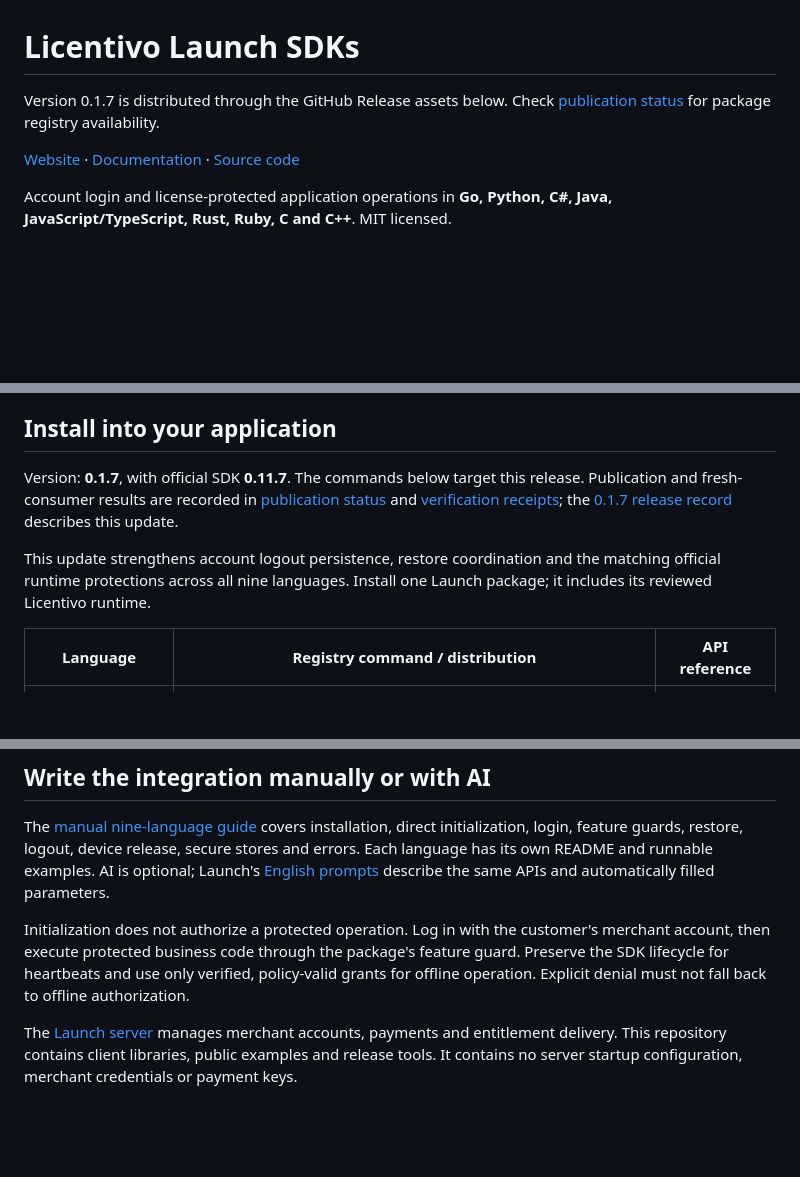
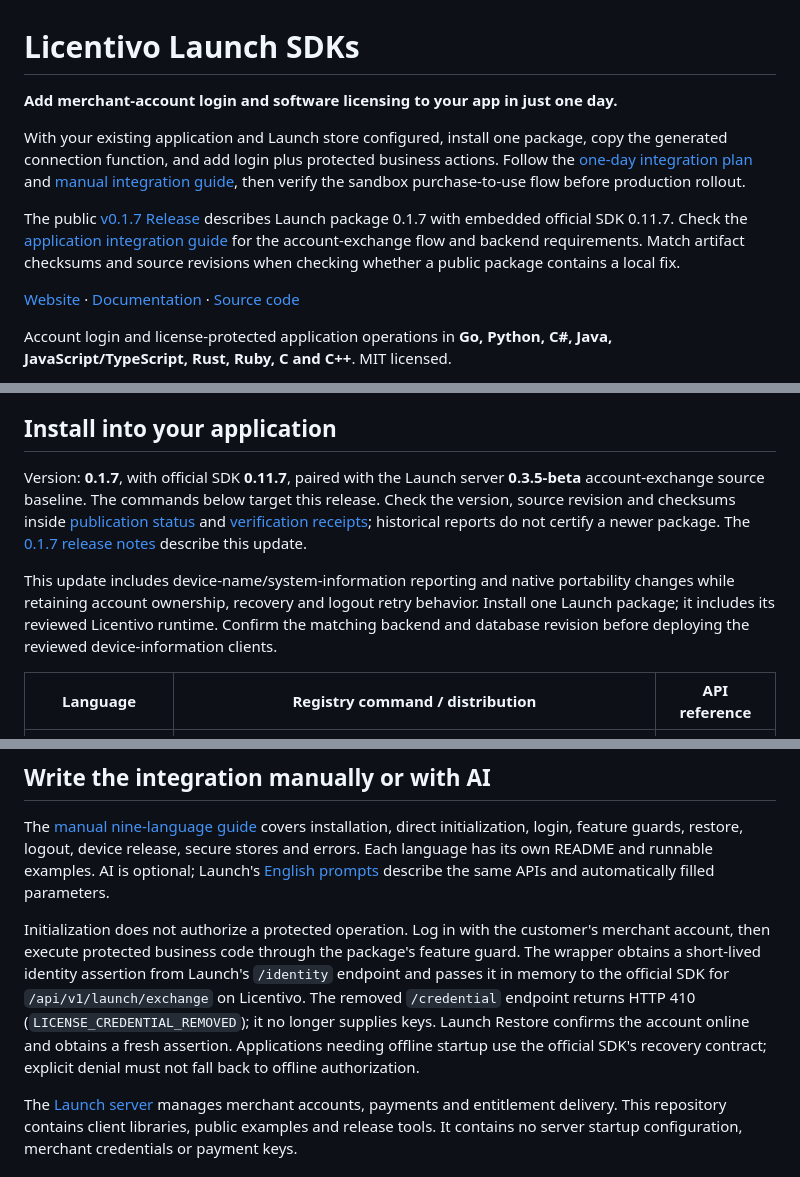
Before and after one commit to spf86/licentivo-launch, a Markdown page: sdk/release/README.md, 3 parts joined by grey strips. Drawn GitHub-style; blank space fills up the shorter version.

```diff
--- a/sdk/release/README.md
+++ b/sdk/release/README.md
@@ -1,6 +1,14 @@
 # Licentivo Launch SDKs
 
-Version 0.1.7 is distributed through the GitHub Release assets below. Check [publication status](docs/publication-0.1.7.json) for package registry availability.
+**Add merchant-account login and software licensing to your app in just one day.**
+
+With your existing application and Launch store configured, install one package,
+copy the generated connection function, and add login plus protected business
+actions. Follow the [one-day integration plan](docs/one-day-integration.md) and
+[manual integration guide](docs/manual-integration.md), then verify the sandbox
+purchase-to-use flow before production rollout.
+
+The public [v0.1.7 Release](https://github.com/spf86/licentivo-launch-sdk/releases/tag/v0.1.7) describes Launch package 0.1.7 with embedded official SDK 0.11.7. Check the [application integration guide](docs/software-sdk-integration.md) for the account-exchange flow and backend requirements. Match artifact checksums and source revisions when checking whether a public package contains a local fix.
 
 [Website](https://www.licentivo.com/en/launch.html) · [Documentation](https://www.licentivo.com/en/launch-docs.html) · [Source code](https://github.com/spf86/licentivo-launch-sdk)
 
@@ -19,9 +27,9 @@ configuration file or manual entry of two internal product IDs is required.
 
 ## Install into your application
 
-Version: **0.1.7**, with official SDK **0.11.7**. The commands below target this release. Publication and fresh-consumer results are recorded in [publication status](docs/registry-status.json) and [verification receipts](docs/registry-verification.json); the [0.1.7 release record](docs/publication-0.1.7.md) describes this update.
+Version: **0.1.7**, with official SDK **0.11.7**, paired with the Launch server **0.3.5-beta** account-exchange source baseline. The commands below target this release. Check the version, source revision and checksums inside [publication status](docs/registry-status.json) and [verification receipts](docs/registry-verification.json); historical reports do not certify a newer package. The [0.1.7 release notes](docs/releases/0.1.7.md) describe this update.
 
-This update strengthens account logout persistence, restore coordination and the matching official runtime protections across all nine languages. Install one Launch package; it includes its reviewed Licentivo runtime.
+This update includes device-name/system-information reporting and native portability changes while retaining account ownership, recovery and logout retry behavior. Install one Launch package; it includes its reviewed Licentivo runtime. Confirm the matching backend and database revision before deploying the reviewed device-information clients.
 
 | Language | Registry command / distribution | API reference |
 | --- | --- | --- |
@@ -49,9 +57,13 @@ same APIs and automatically filled parameters.
 
 Initialization does not authorize a protected operation. Log in with the
 customer's merchant account, then execute protected business code through the
-package's feature guard. Preserve the SDK lifecycle for heartbeats and use only
-verified, policy-valid grants for offline operation. Explicit denial must not
-fall back to offline authorization.
+package's feature guard. The wrapper obtains a short-lived identity assertion
+from Launch's `/identity` endpoint and passes it in memory to the official SDK
+for `/api/v1/launch/exchange` on Licentivo. The removed `/credential` endpoint
+returns HTTP 410 (`LICENSE_CREDENTIAL_REMOVED`); it no longer supplies keys.
+Launch Restore confirms the account online and obtains a fresh assertion.
+Applications needing offline startup use the official SDK's recovery contract;
+explicit denial must not fall back to offline authorization.
 
 The [Launch server](https://github.com/spf86/licentivo-launch) manages merchant
 accounts, payments and entitlement delivery. This repository contains client
```
Also changed, not shown: README.md (+32 -12 lines), docs/one-day-integration.md (added, +62 -0 lines).
